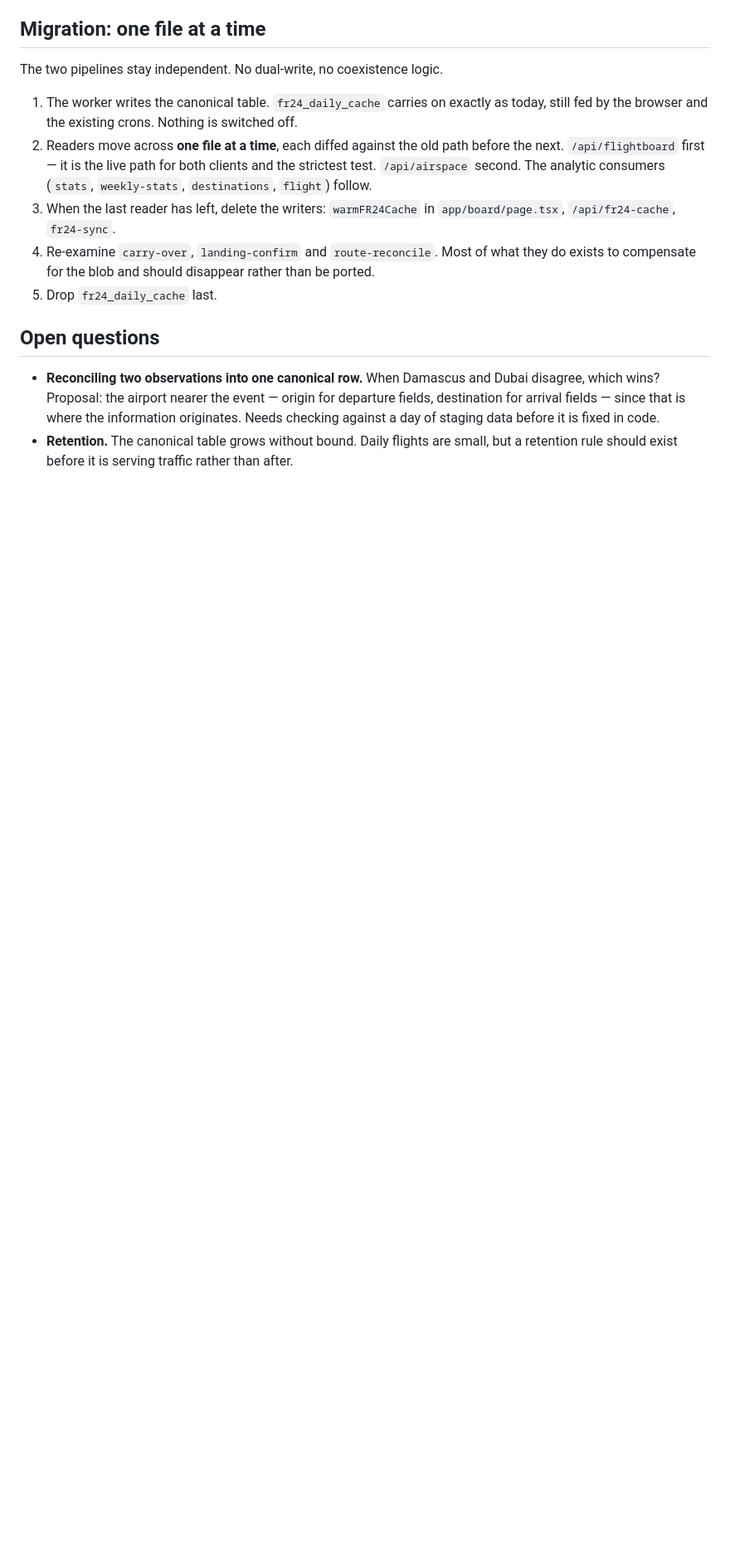
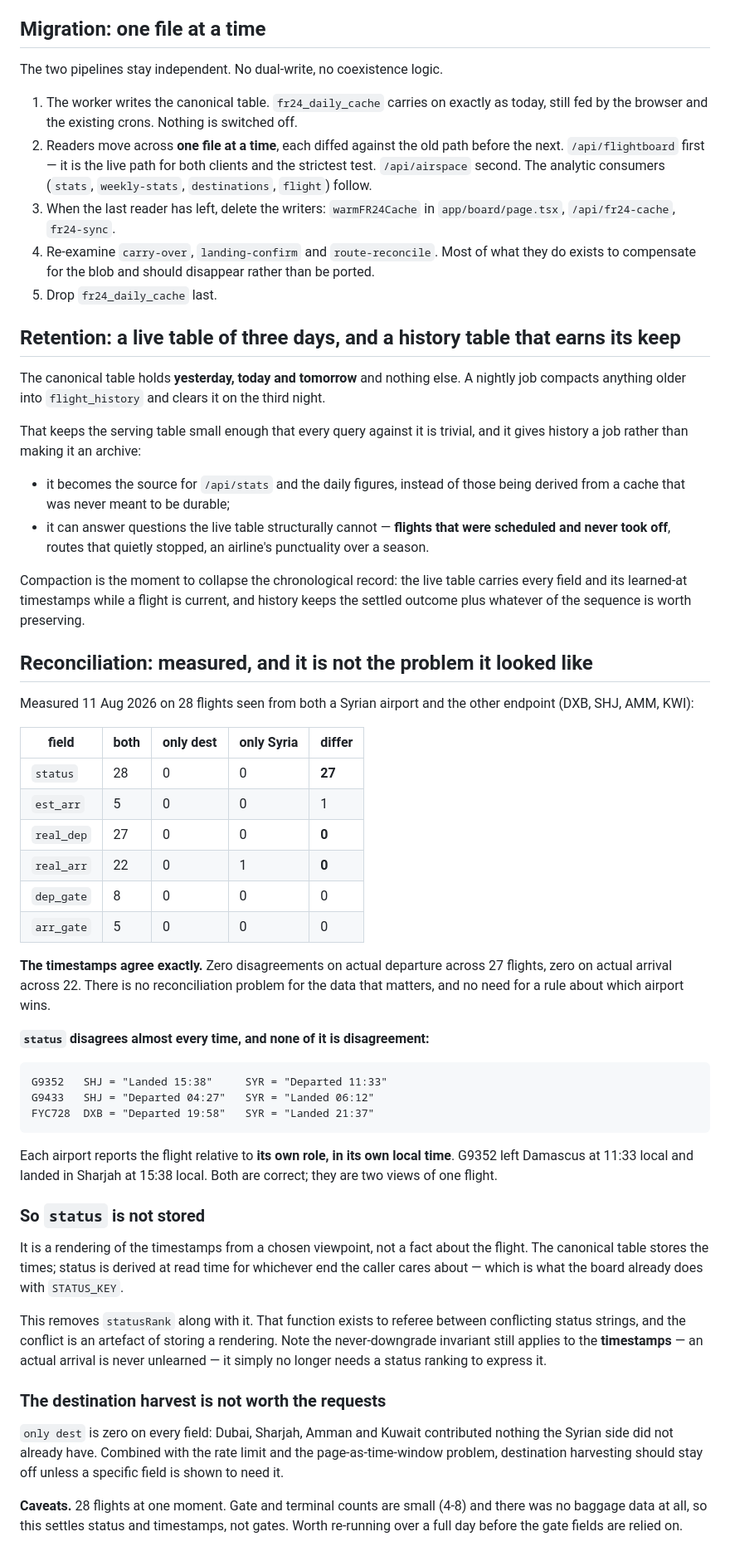
Before and after one commit to whamwi/FlightTracker, a Markdown page: docs/flight-data-architecture.md, the part around one of its changes. Shown at 83% size. Rendered like a GitHub page; blank space fills up the shorter version.

Commit message:
Measure the two views of a flight, and stop storing status
Compared 28 flights seen from both a Syrian airport and the other endpoint
across DXB, SHJ, AMM and KWI.

The timestamps agree exactly: zero disagreements on actual departure over 27
flights, zero on actual arrival over 22. There is no reconciliation problem for
the data that matters and no need for a rule about which airport wins.

status disagreed on 27 of 28, and none of it is disagreement. G9352 reads
"Departed 11:33" from Damascus and "Landed 15:38" from Sharjah -- the same
flight, each airport describing it from its own role in its own local time. Both
are correct.

So status is not a fact about a flight, it is a rendering of the timestamps from
a viewpoint, and the canonical table will not store it. It is derived at read
time for whichever end the caller cares about, which is what the board already
does. statusRank goes with it: that function refereed between conflicting status
strings, and the conflict was an artefact of storing a rendering. The
never-downgrade invariant still holds, on the timestamps, where it belongs.

Also settled: harvesting the destination airports contributed nothing the Syrian
side did not already have -- zero fields present at one end and missing at the
other -- so it stays off.

Caveat recorded in the doc: 28 flights at one moment, gate and terminal counts
in single figures, no baggage data at all. Enough to settle status and
timestamps, not gates.

Co-Authored-By: Claude Opus 5 <noreply@anthropic.com>

````diff
--- a/docs/flight-data-architecture.md
+++ b/docs/flight-data-architecture.md
@@ -106,11 +109,70 @@ The two pipelines stay independent. No dual-write, no coexistence logic.
    to compensate for the blob and should disappear rather than be ported.
 5. Drop `fr24_daily_cache` last.
 
-## Open questions
+## Retention: a live table of three days, and a history table that earns its keep
 
-- **Reconciling two observations into one canonical row.** When Damascus and Dubai disagree,
-  which wins? Proposal: the airport nearer the event — origin for departure fields, destination
-  for arrival fields — since that is where the information originates. Needs checking against a
-  day of staging data before it is fixed in code.
-- **Retention.** The canonical table grows without bound. Daily flights are small, but a
-  retention rule should exist before it is serving traffic rather than after.
+The canonical table holds **yesterday, today and tomorrow** and nothing else. A nightly job
+compacts anything older into `flight_history` and clears it on the third night.
+
+That keeps the serving table small enough that every query against it is trivial, and it gives
+history a job rather than making it an archive:
+
+- it becomes the source for `/api/stats` and the daily figures, instead of those being derived
+  from a cache that was never meant to be durable;
+- it can answer questions the live table structurally cannot — **flights that were scheduled and
+  never took off**, routes that quietly stopped, an airline's punctuality over a season.
+
+Compaction is the moment to collapse the chronological record: the live table carries every field
+and its learned-at timestamps while a flight is current, and history keeps the settled outcome
+plus whatever of the sequence is worth preserving.
+
+## Reconciliation: measured, and it is not the problem it looked like
+
+Measured 11 Aug 2026 on 28 flights seen from both a Syrian airport and the other endpoint
+(DXB, SHJ, AMM, KWI):
+
+| field | both | only dest | only Syria | differ |
+|---|---|---|---|---|
+| `status` | 28 | 0 | 0 | **27** |
+| `est_arr` | 5 | 0 | 0 | 1 |
+| `real_dep` | 27 | 0 | 0 | **0** |
+| `real_arr` | 22 | 0 | 1 | **0** |
+| `dep_gate` | 8 | 0 | 0 | 0 |
+| `arr_gate` | 5 | 0 | 0 | 0 |
+
+**The timestamps agree exactly.** Zero disagreements on actual departure across 27 flights, zero
+on actual arrival across 22. There is no reconciliation problem for the data that matters, and
+no need for a rule about which airport wins.
+
+**`status` disagrees almost every time, and none of it is disagreement:**
+
+```
+G9352   SHJ = "Landed 15:38"     SYR = "Departed 11:33"
+G9433   SHJ = "Departed 04:27"   SYR = "Landed 06:12"
+FYC728  DXB = "Departed 19:58"   SYR = "Landed 21:37"
+```
+
+Each airport reports the flight relative to **its own role, in its own local time**. G9352 left
+Damascus at 11:33 local and landed in Sharjah at 15:38 local. Both are correct; they are two
+views of one flight.
+
+### So `status` is not stored
+
+It is a rendering of the timestamps from a chosen viewpoint, not a fact about the flight. The
+canonical table stores the times; status is derived at read time for whichever end the caller
+cares about — which is what the board already does with `STATUS_KEY`.
+
+This removes `statusRank` along with it. That function exists to referee between conflicting
+status strings, and the conflict is an artefact of storing a rendering. Note the never-downgrade
+invariant still applies to the **timestamps** — an actual arrival is never unlearned — it simply
+no longer needs a status ranking to express it.
+
+### The destination harvest is not worth the requests
+
+`only dest` is zero on every field: Dubai, Sharjah, Amman and Kuwait contributed nothing the
+Syrian side did not already have. Combined with the rate limit and the page-as-time-window
+problem, destination harvesting should stay off unless a specific field is shown to need it.
+
+**Caveats.** 28 flights at one moment. Gate and terminal counts are small (4-8) and there was no
+baggage data at all, so this settles status and timestamps, not gates. Worth re-running over a
+full day before the gate fields are relied on.
````
Also changed, not shown: other parts of docs/flight-data-architecture.md (+4 -1 lines).
